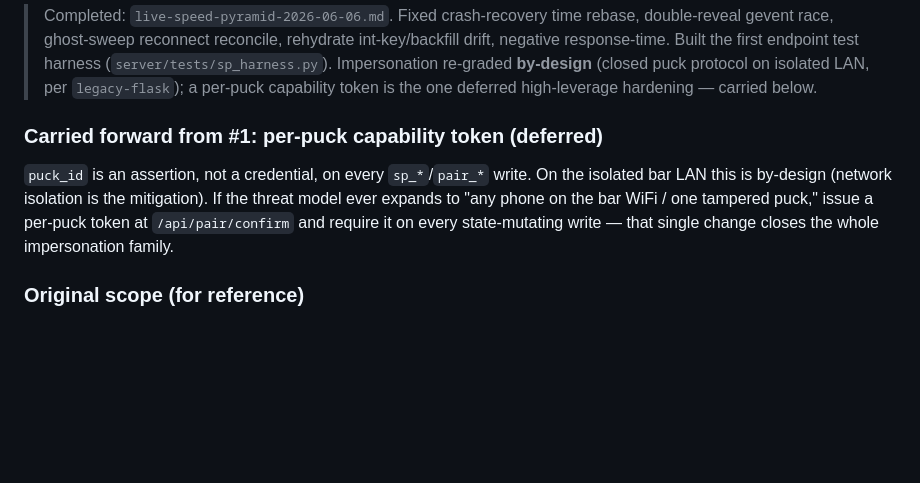
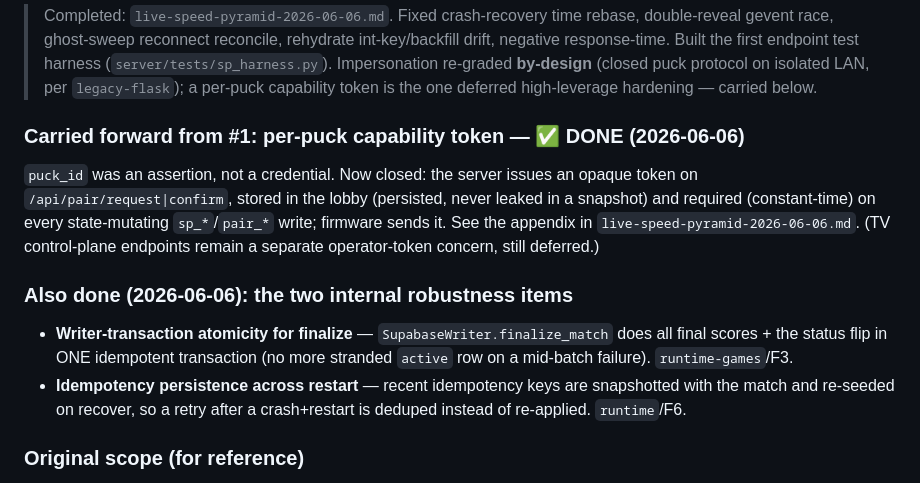
Before and after one commit to austinscip/table-wars-puck, a Markdown page: docs/audit/POST-SWEEP-FOLLOWUPS-2026-06-06.md, the part around the change. Rendered like a GitHub page; blank space fills up the shorter version.

Commit message:
docs(audit): mark per-puck token + writer-atomicity + idempotency-persistence done

```diff
--- a/docs/audit/POST-SWEEP-FOLLOWUPS-2026-06-06.md
+++ b/docs/audit/POST-SWEEP-FOLLOWUPS-2026-06-06.md
@@ -19,12 +19,21 @@ area on the `sandbox` branch → write/append an audit doc). CI = pytest + mypy
 > (closed puck protocol on isolated LAN, per `legacy-flask`); a per-puck
 > capability token is the one deferred high-leverage hardening — carried below.
 
-### Carried forward from #1: per-puck capability token (deferred)
-`puck_id` is an assertion, not a credential, on every `sp_*`/`pair_*` write. On
-the isolated bar LAN this is by-design (network isolation is the mitigation). If
-the threat model ever expands to "any phone on the bar WiFi / one tampered
-puck," issue a per-puck token at `/api/pair/confirm` and require it on every
-state-mutating write — that single change closes the whole impersonation family.
+### Carried forward from #1: per-puck capability token — ✅ DONE (2026-06-06)
+`puck_id` was an assertion, not a credential. Now closed: the server issues an
+opaque token on `/api/pair/request|confirm`, stored in the lobby (persisted,
+never leaked in a snapshot) and required (constant-time) on every state-mutating
+`sp_*`/`pair_*` write; firmware sends it. See the appendix in
+`live-speed-pyramid-2026-06-06.md`. (TV control-plane endpoints remain a separate
+operator-token concern, still deferred.)
+
+### Also done (2026-06-06): the two internal robustness items
+- **Writer-transaction atomicity for finalize** — `SupabaseWriter.finalize_match`
+  does all final scores + the status flip in ONE idempotent transaction (no more
+  stranded `active` row on a mid-batch failure). `runtime-games`/F3.
+- **Idempotency persistence across restart** — recent idempotency keys are
+  snapshotted with the match and re-seeded on recover, so a retry after a
+  crash+restart is deduped instead of re-applied. `runtime`/F6.
 
 ### Original scope (for reference)
 
```
